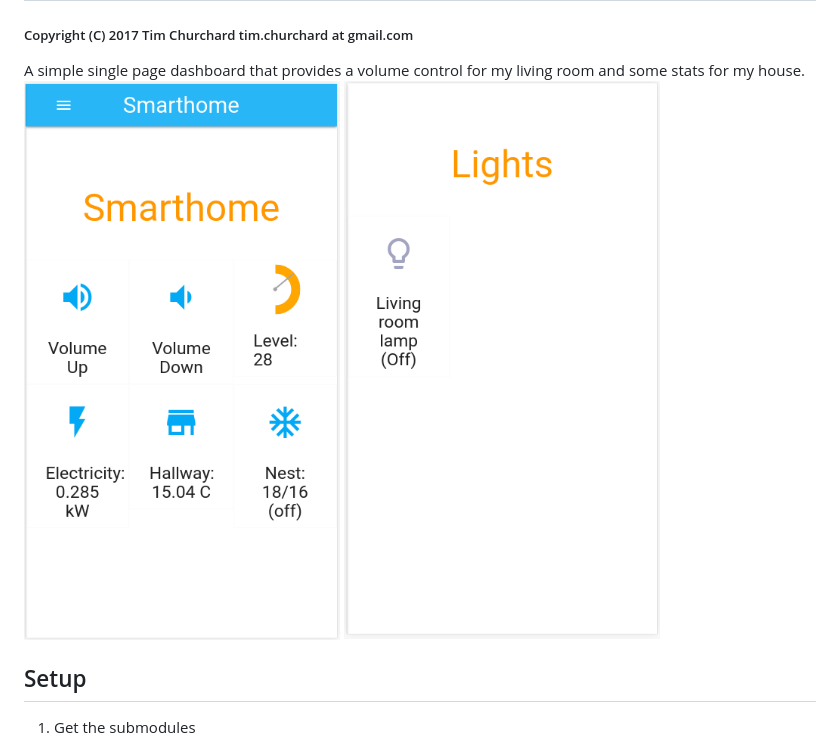
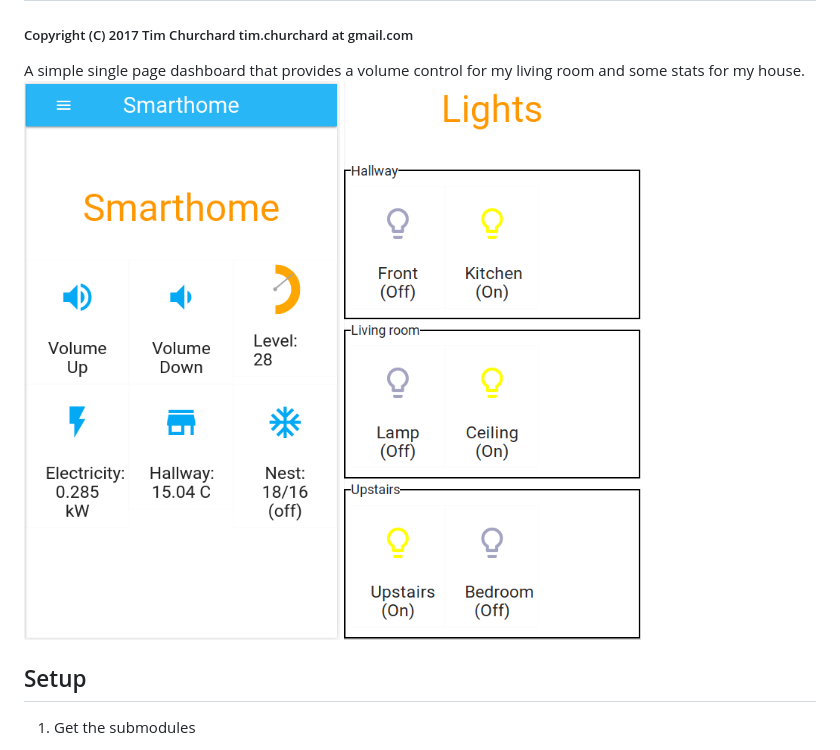
Before and after one commit to timchurchard/smarthome, a Markdown page: README.md, the part around the change. GitHub-like rendering; pictures changed too: Screenshot_2017-10-13_15-47-49.png (deleted), Screenshot_2017-12-28_13-15-17.png (added).

Commit message:
Update screenshots

```diff
--- a/README.md
+++ b/README.md
@@ -3,7 +3,7 @@
 
 A simple single page dashboard that provides a volume control for my living room and some stats for my house.
 ![Mobile Screenshot](Screenshot_2017-10-13_15-47-35.png)
-![Mobile Screenshot 2](Screenshot_2017-10-13_15-47-49.png)
+![Mobile Screenshot 2](Screenshot_2017-12-28_13-15-17.png)
 
 ## Setup
 
```
